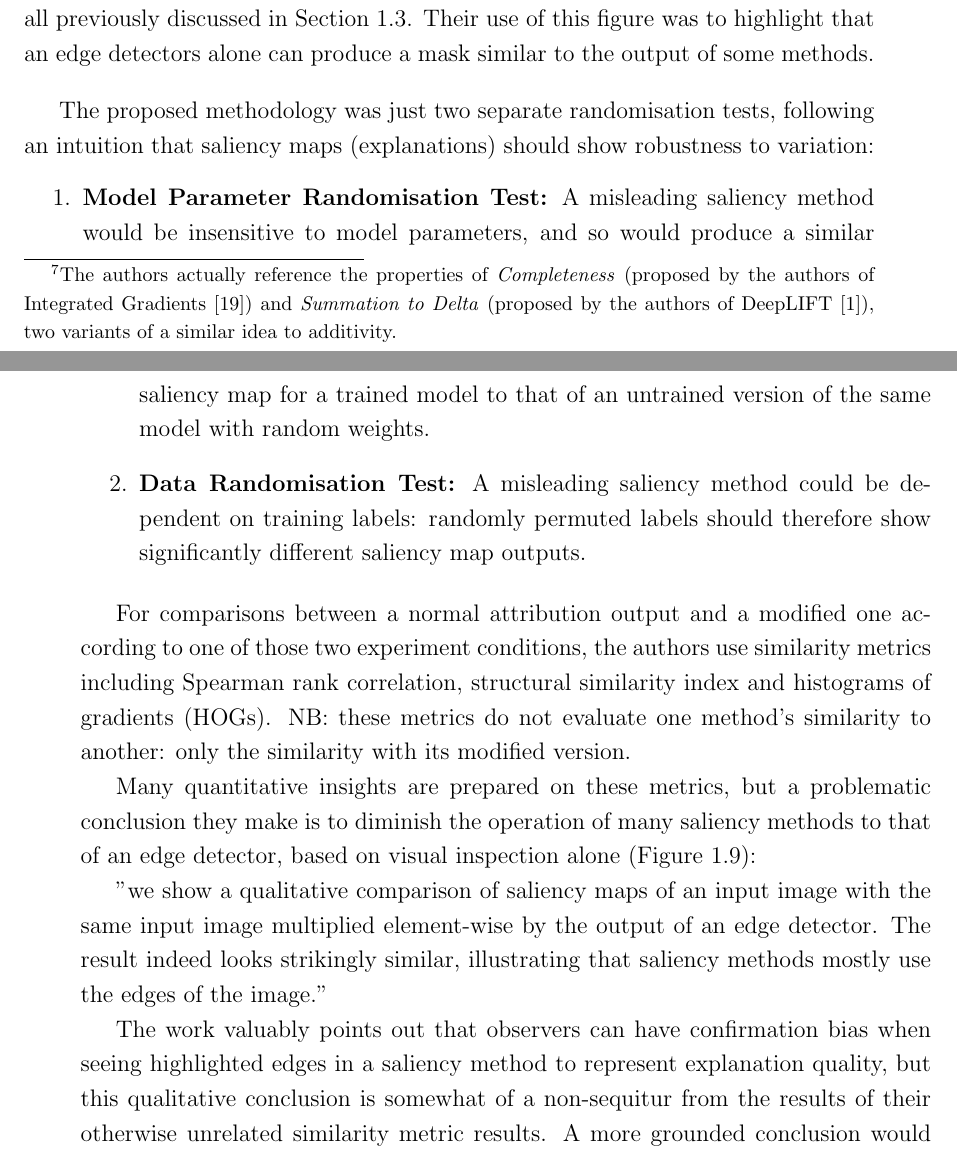
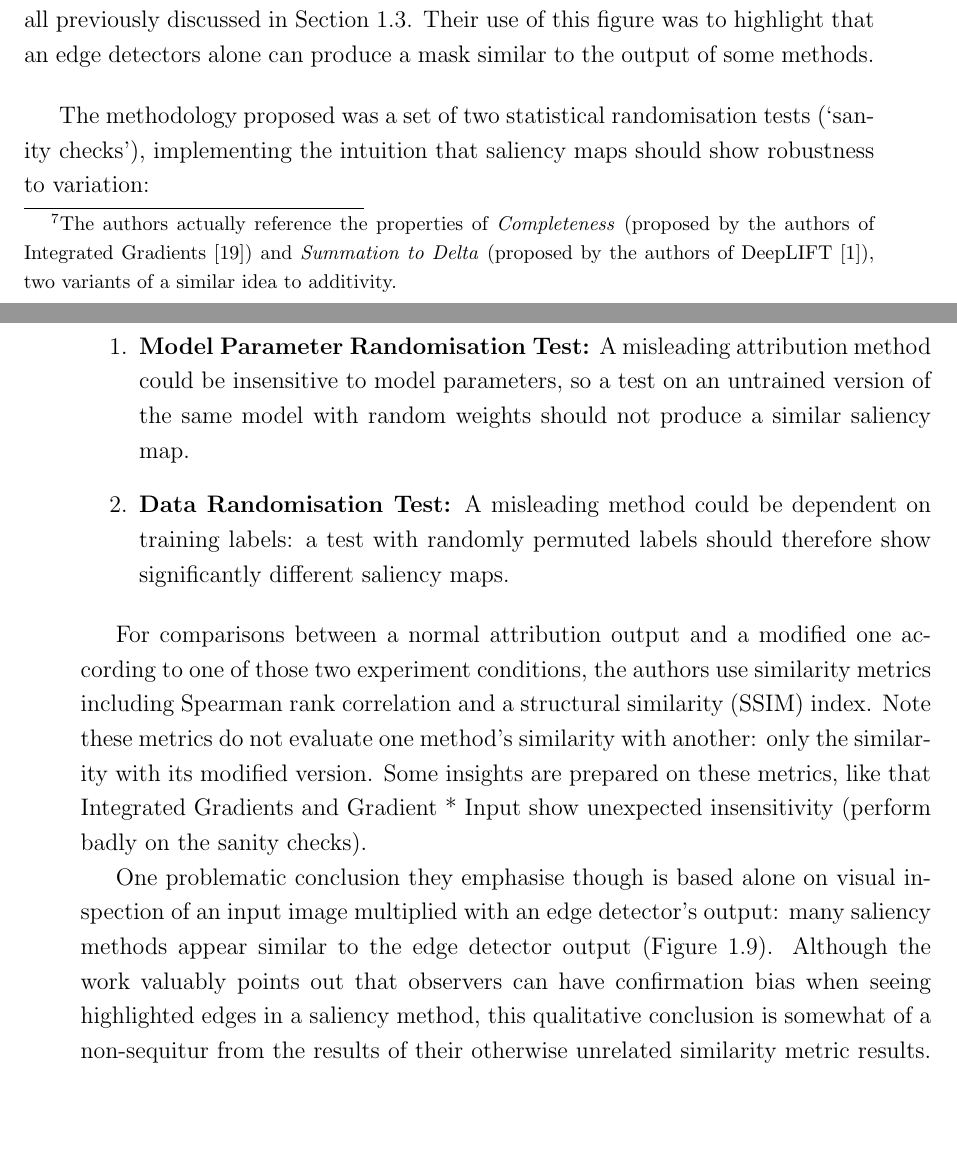
Before and after one commit to P0ntiff/thesis, a LaTeX document (docs/literature_review.tex): two parts of pages 14 and 15 of 16, joined at a grey line, cut so that both start at the same text, the shorter picture padded with empty space. Compiled offline with pdfLaTeX.

Commit message:
Lit Review eval

```diff
--- a/docs/literature_review.tex
+++ b/docs/literature_review.tex
@@ -304,21 +304,17 @@ This paper by Adebayo et al. (2018), along with Lundberg \& Lee (2017) (SHAP's a
 \end{figure}
 
 
-The proposed methodology was just two separate randomisation tests, following an intuition that saliency maps (explanations) should show robustness to variation:
+The methodology proposed was a set of two statistical randomisation tests (`sanity checks'), implementing the intuition that saliency maps should show robustness to variation:
 
 \begin{enumerate}
-\item \textbf{Model Parameter Randomisation Test:} A misleading saliency method would be insensitive to model parameters, and so would produce a similar saliency map for a trained model to that of an untrained version of the same model with random weights.
-\item \textbf{Data Randomisation Test:} A misleading saliency method could be dependent on training labels: randomly permuted labels should therefore show significantly different saliency map outputs.
+\item \textbf{Model Parameter Randomisation Test:} A misleading attribution method could be insensitive to model parameters, so a test on an untrained version of the same model with random weights should not produce a similar saliency map.
+\item \textbf{Data Randomisation Test:} A misleading method could be dependent on training labels: a test with randomly permuted labels should therefore show significantly different saliency maps.
 \end{enumerate}
 
-For comparisons between a normal attribution output and a modified one according to one of those two experiment conditions, the authors use similarity metrics including Spearman rank correlation, structural similarity index and histograms of gradients (HOGs). NB: these metrics do not evaluate one method's similarity to another: only the similarity with its modified version.
+For comparisons between a normal attribution output and a modified one according to one of those two experiment conditions, the authors use similarity metrics including Spearman rank correlation and a structural similarity (SSIM) index. Note these metrics do not evaluate one method's similarity with another: only the similarity with its modified version. Some insights are prepared on these metrics, like that Integrated Gradients and Gradient * Input show unexpected insensitivity (perform badly on the sanity checks).
 
-Many quantitative insights are prepared on these metrics, but a problematic conclusion they make is to diminish the operation of many saliency methods to that of an edge detector, based on visual inspection alone (Figure \ref{adebayoimg}):
+One problematic conclusion they emphasise though is based alone on visual inspection of an input image multiplied with an edge detector's output: many saliency methods appear similar to the edge detector output (Figure \ref{adebayoimg}). Although the work valuably points out that observers can have confirmation bias when seeing highlighted edges in a saliency method, this qualitative conclusion is somewhat of a non-sequitur from the results of their otherwise unrelated similarity metric results. A more grounded conclusion would look at regions of connected spaces, pixel-wise similarity or
 
-"we show a qualitative comparison of saliency maps of an input image with the same input image multiplied element-wise by the output of an edge
-detector. The result indeed looks strikingly similar, illustrating that saliency methods mostly use the edges of the image."
-
-The work valuably points out that observers can have confirmation bias when seeing highlighted edges in a saliency method to represent explanation quality, but this qualitative conclusion is somewhat of a non-sequitur from the results of their otherwise unrelated similarity metric results. A more grounded conclusion would look at regions of connected spaces, pixel-wise similarity or
 
  summarised insights from collating results on a panel of methods (Figure \ref{adebayoimg}) were the following:
 
```
